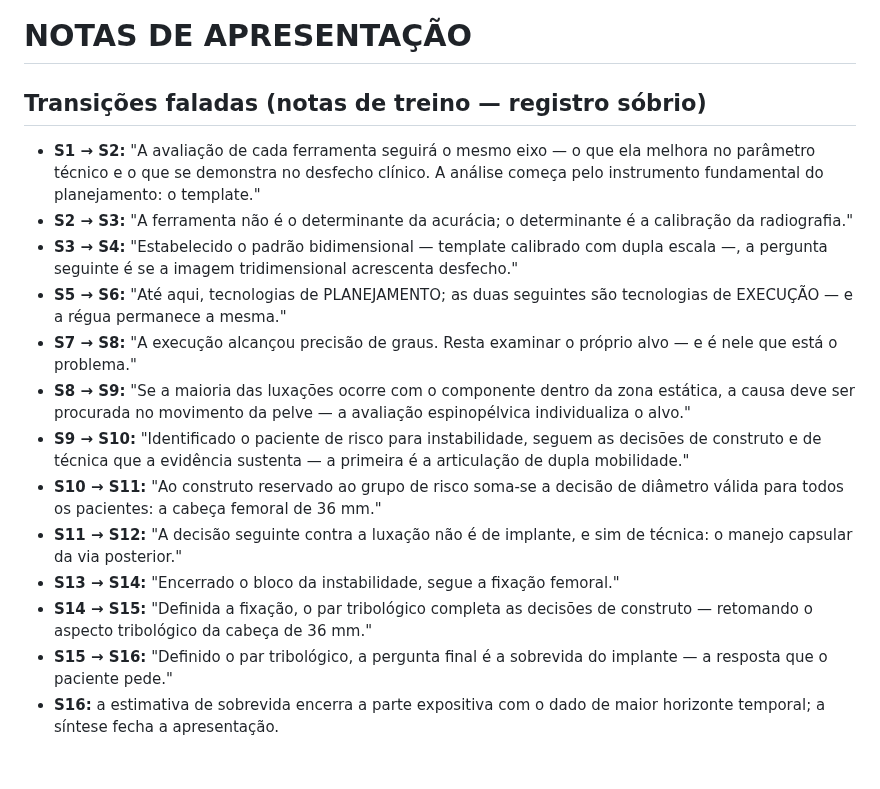
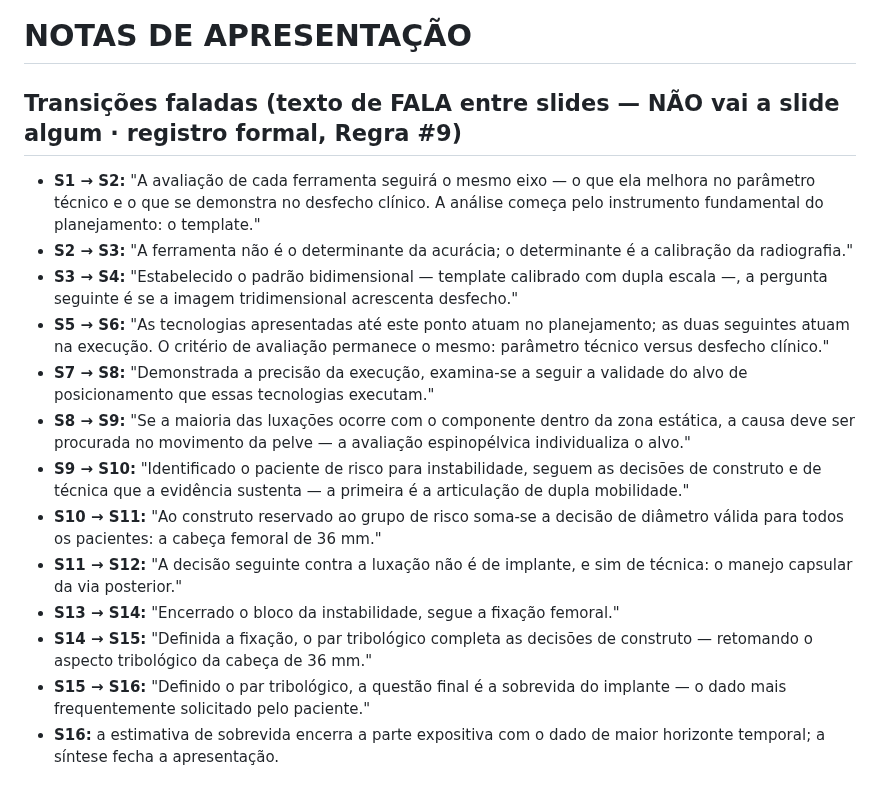
Before and after one commit to danielortopediafernandes-ux/palestra-atq-ccot2026, a Markdown page: CAPITULO.md, the part around the change. Drawn GitHub-style.

Commit message:
Correção Regra #9 apontada pelo Dr.: transições faladas também são material científico formal — S7→S8 ('é nele que está o problema' = retórica, removida), S5→S6 ('a régua' = metáfora, removida), S15→S16 ('a resposta que o paciente pede' reformulada); cabeçalho da seção explicita que transição é FALA e não vai a slide algum
Co-Authored-By: Claude Fable 5 <noreply@anthropic.com>

```diff
--- a/CAPITULO.md
+++ b/CAPITULO.md
@@ -1336,20 +1336,20 @@ A artroplastia bilateral simultânea, no paciente selecionado, associa-se a meno
 
 # NOTAS DE APRESENTAÇÃO
 
-## Transições faladas (notas de treino — registro sóbrio)
+## Transições faladas (texto de FALA entre slides — NÃO vai a slide algum · registro formal, Regra #9)
 
 - **S1 → S2:** "A avaliação de cada ferramenta seguirá o mesmo eixo — o que ela melhora no parâmetro técnico e o que se demonstra no desfecho clínico. A análise começa pelo instrumento fundamental do planejamento: o template."
 - **S2 → S3:** "A ferramenta não é o determinante da acurácia; o determinante é a calibração da radiografia."
 - **S3 → S4:** "Estabelecido o padrão bidimensional — template calibrado com dupla escala —, a pergunta seguinte é se a imagem tridimensional acrescenta desfecho."
-- **S5 → S6:** "Até aqui, tecnologias de PLANEJAMENTO; as duas seguintes são tecnologias de EXECUÇÃO — e a régua permanece a mesma."
-- **S7 → S8:** "A execução alcançou precisão de graus. Resta examinar o próprio alvo — e é nele que está o problema."
+- **S5 → S6:** "As tecnologias apresentadas até este ponto atuam no planejamento; as duas seguintes atuam na execução. O critério de avaliação permanece o mesmo: parâmetro técnico versus desfecho clínico."
+- **S7 → S8:** "Demonstrada a precisão da execução, examina-se a seguir a validade do alvo de posicionamento que essas tecnologias executam."
 - **S8 → S9:** "Se a maioria das luxações ocorre com o componente dentro da zona estática, a causa deve ser procurada no movimento da pelve — a avaliação espinopélvica individualiza o alvo."
 - **S9 → S10:** "Identificado o paciente de risco para instabilidade, seguem as decisões de construto e de técnica que a evidência sustenta — a primeira é a articulação de dupla mobilidade."
 - **S10 → S11:** "Ao construto reservado ao grupo de risco soma-se a decisão de diâmetro válida para todos os pacientes: a cabeça femoral de 36 mm."
 - **S11 → S12:** "A decisão seguinte contra a luxação não é de implante, e sim de técnica: o manejo capsular da via posterior."
 - **S13 → S14:** "Encerrado o bloco da instabilidade, segue a fixação femoral."
 - **S14 → S15:** "Definida a fixação, o par tribológico completa as decisões de construto — retomando o aspecto tribológico da cabeça de 36 mm."
-- **S15 → S16:** "Definido o par tribológico, a pergunta final é a sobrevida do implante — a resposta que o paciente pede."
+- **S15 → S16:** "Definido o par tribológico, a questão final é a sobrevida do implante — o dado mais frequentemente solicitado pelo paciente."
 - **S16:** a estimativa de sobrevida encerra a parte expositiva com o dado de maior horizonte temporal; a síntese fecha a apresentação.
 
 ## Figuras reais — RESPONSABILIDADE DA SESSÃO DE SLIDES (a sessão de conteúdo não busca figuras — ordem do Dr., 18/08)
```
